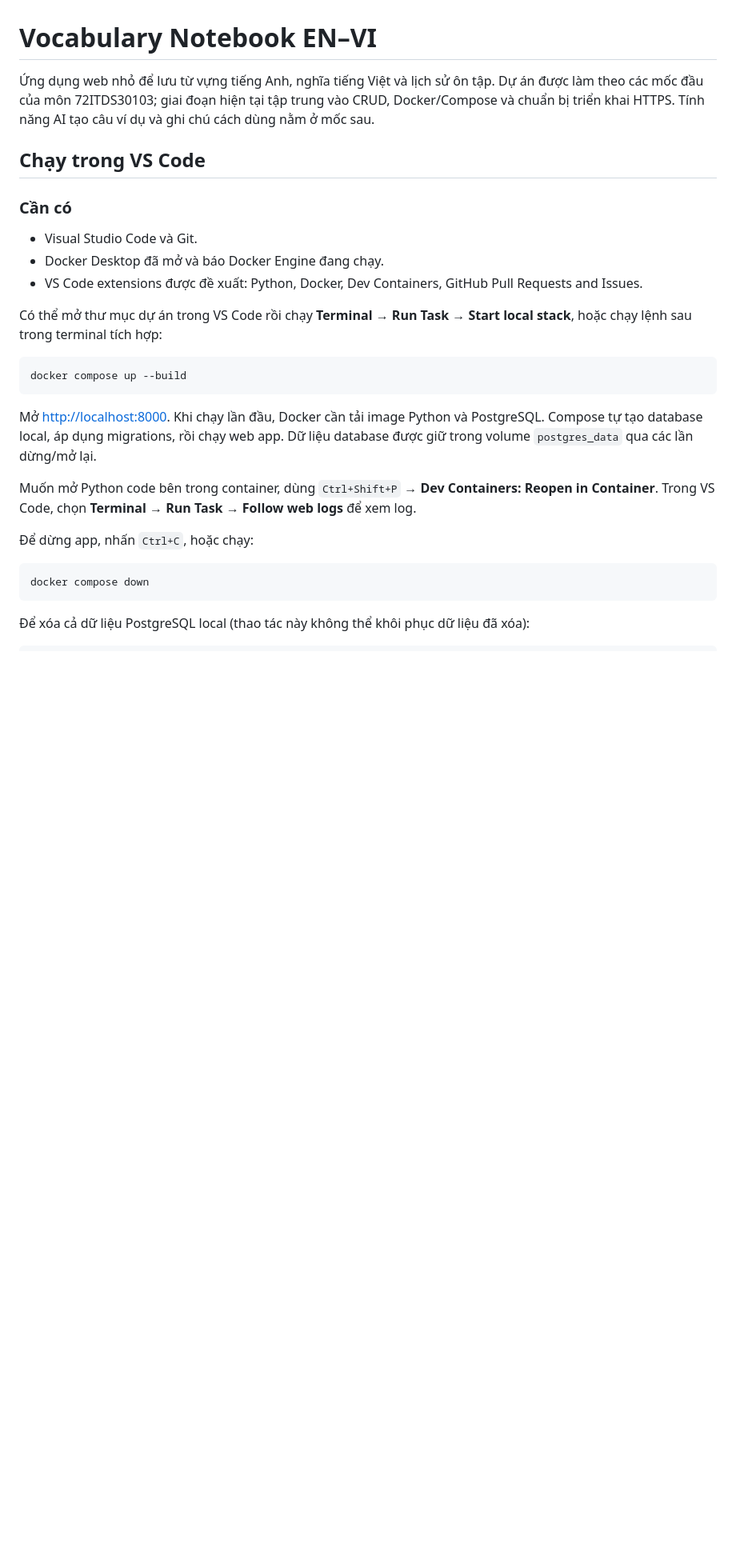
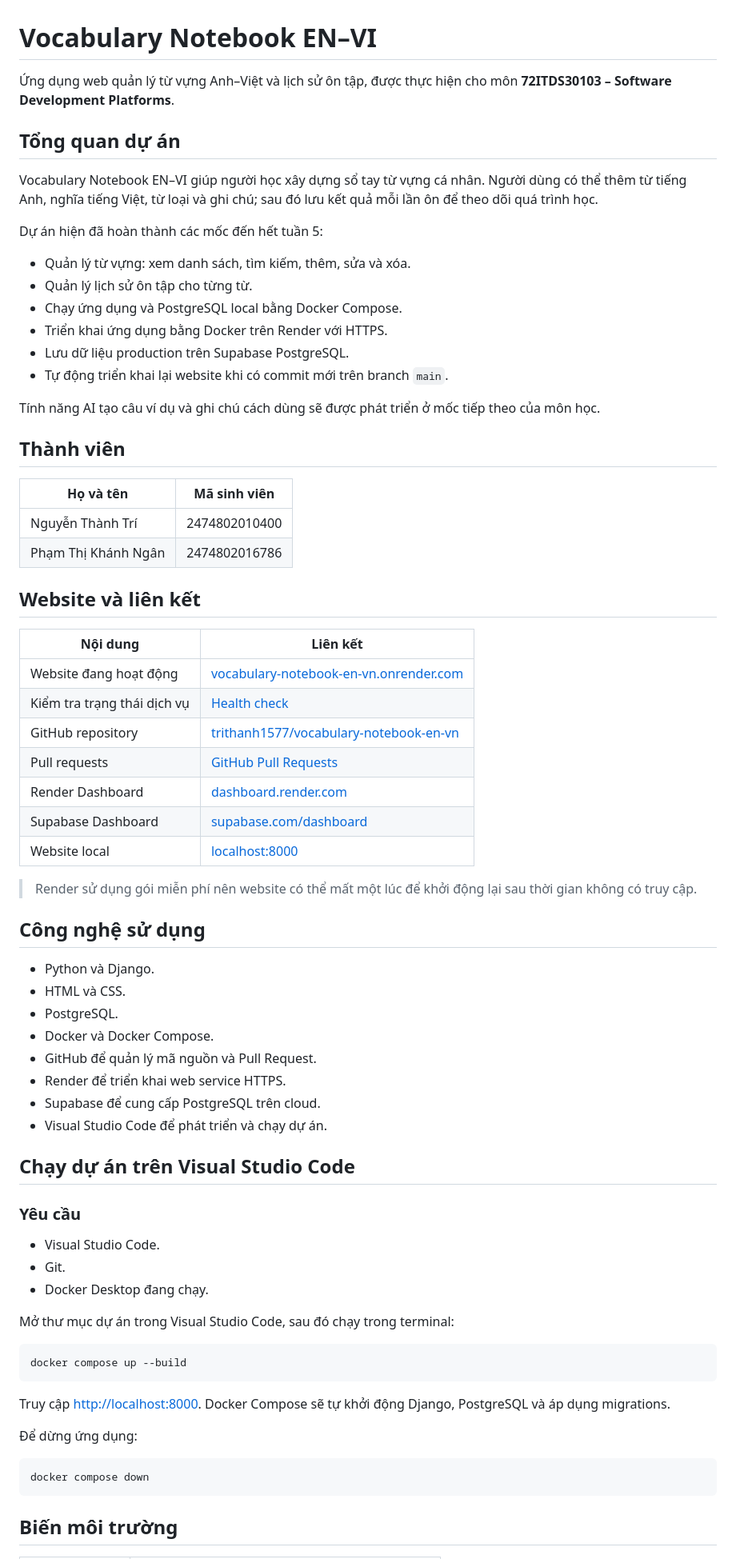
Before and after one commit to trithanh1577/vocabulary-notebook-en-vn, a Markdown page: README.md, the part around one of its changes. Shown at 80% size. Drawn GitHub-style; blank space fills up the shorter version.

Commit message:
Update project README and deployment links

````diff
--- a/README.md
+++ b/README.md
@@ -1,30 +1,75 @@
 # Vocabulary Notebook EN–VI
 
-Ứng dụng web nhỏ để lưu từ vựng tiếng Anh, nghĩa tiếng Việt và lịch sử ôn tập. Dự án được làm theo các mốc đầu của môn 72ITDS30103; giai đoạn hiện tại tập trung vào CRUD, Docker/Compose và chuẩn bị triển khai HTTPS. Tính năng AI tạo câu ví dụ và ghi chú cách dùng nằm ở mốc sau.
+Ứng dụng web quản lý từ vựng Anh–Việt và lịch sử ôn tập, được thực hiện cho môn **72ITDS30103 – Software Development Platforms**.
 
-## Chạy trong VS Code
+## Tổng quan dự án
 
-### Cần có
+Vocabulary Notebook EN–VI giúp người học xây dựng sổ tay từ vựng cá nhân. Người dùng có thể thêm từ tiếng Anh, nghĩa tiếng Việt, từ loại và ghi chú; sau đó lưu kết quả mỗi lần ôn để theo dõi quá trình học.
 
-- Visual Studio Code và Git.
-- Docker Desktop đã mở và báo Docker Engine đang chạy.
-- VS Code extensions được đề xuất: Python, Docker, Dev Containers, GitHub Pull Requests and Issues.
+Dự án hiện đã hoàn thành các mốc đến hết tuần 5:
 
-Có thể mở thư mục dự án trong VS Code rồi chạy **Terminal → Run Task → Start local stack**, hoặc chạy lệnh sau trong terminal tích hợp:
+- Quản lý từ vựng: xem danh sách, tìm kiếm, thêm, sửa và xóa.
+- Quản lý lịch sử ôn tập cho từng từ.
+- Chạy ứng dụng và PostgreSQL local bằng Docker Compose.
+- Triển khai ứng dụng bằng Docker trên Render với HTTPS.
+- Lưu dữ liệu production trên Supabase PostgreSQL.
+- Tự động triển khai lại website khi có commit mới trên branch `main`.
+
+Tính năng AI tạo câu ví dụ và ghi chú cách dùng sẽ được phát triển ở mốc tiếp theo của môn học.
+
+## Thành viên
+
+| Họ và tên | Mã sinh viên |
+| --- | --- |
+| Nguyễn Thành Trí | 2474802010400 |
+| Phạm Thị Khánh Ngân | 2474802016786 |
+
+## Website và liên kết
+
+| Nội dung | Liên kết |
+| --- | --- |
+| Website đang hoạt động | [vocabulary-notebook-en-vn.onrender.com](https://vocabulary-notebook-en-vn.onrender.com) |
+| Kiểm tra trạng thái dịch vụ | [Health check](https://vocabulary-notebook-en-vn.onrender.com/health/) |
+| GitHub repository | [trithanh1577/vocabulary-notebook-en-vn](https://github.com/trithanh1577/vocabulary-notebook-en-vn) |
+| Pull requests | [GitHub Pull Requests](https://github.com/trithanh1577/vocabulary-notebook-en-vn/pulls) |
+| Render Dashboard | [dashboard.render.com](https://dashboard.render.com/) |
+| Supabase Dashboard | [supabase.com/dashboard](https://supabase.com/dashboard) |
+| Website local | [localhost:8000](http://localhost:8000) |
+
+> Render sử dụng gói miễn phí nên website có thể mất một lúc để khởi động lại sau thời gian không có truy cập.
+
+## Công nghệ sử dụng
+
+- Python và Django.
+- HTML và CSS.
+- PostgreSQL.
+- Docker và Docker Compose.
+- GitHub để quản lý mã nguồn và Pull Request.
+- Render để triển khai web service HTTPS.
+- Supabase để cung cấp PostgreSQL trên cloud.
+- Visual Studio Code để phát triển và chạy dự án.
+
+## Chạy dự án trên Visual Studio Code
+
+### Yêu cầu
+
+- Visual Studio Code.
+- Git.
+- Docker Desktop đang chạy.
+
+Mở thư mục dự án trong Visual Studio Code, sau đó chạy trong terminal:
 
 ```powershell
 docker compose up --build
 ```
 
-Mở <http://localhost:8000>. Khi chạy lần đầu, Docker cần tải image Python và PostgreSQL. Compose tự tạo database local, áp dụng migrations, rồi chạy web app. Dữ liệu database được giữ trong volume `postgres_data` qua các lần dừng/mở lại.
+Truy cập [http://localhost:8000](http://localhost:8000). Docker Compose sẽ tự khởi động Django, PostgreSQL và áp dụng migrations.
 
-Muốn mở Python code bên trong container, dùng `Ctrl+Shift+P` → **Dev Containers: Reopen in Container**. Trong VS Code, chọn **Terminal → Run Task → Follow web logs** để xem log.
-
-Để dừng app, nhấn `Ctrl+C`, hoặc chạy:
+Để dừng ứng dụng:
 
 ```powershell
 docker compose down
 ```
 
-Để xóa cả dữ liệu PostgreSQL local (thao tác này không thể khôi phục dữ liệu đã xóa):
+## Biến môi trường
 
````
Also changed, not shown: other parts of README.md (+30 -67 lines).
